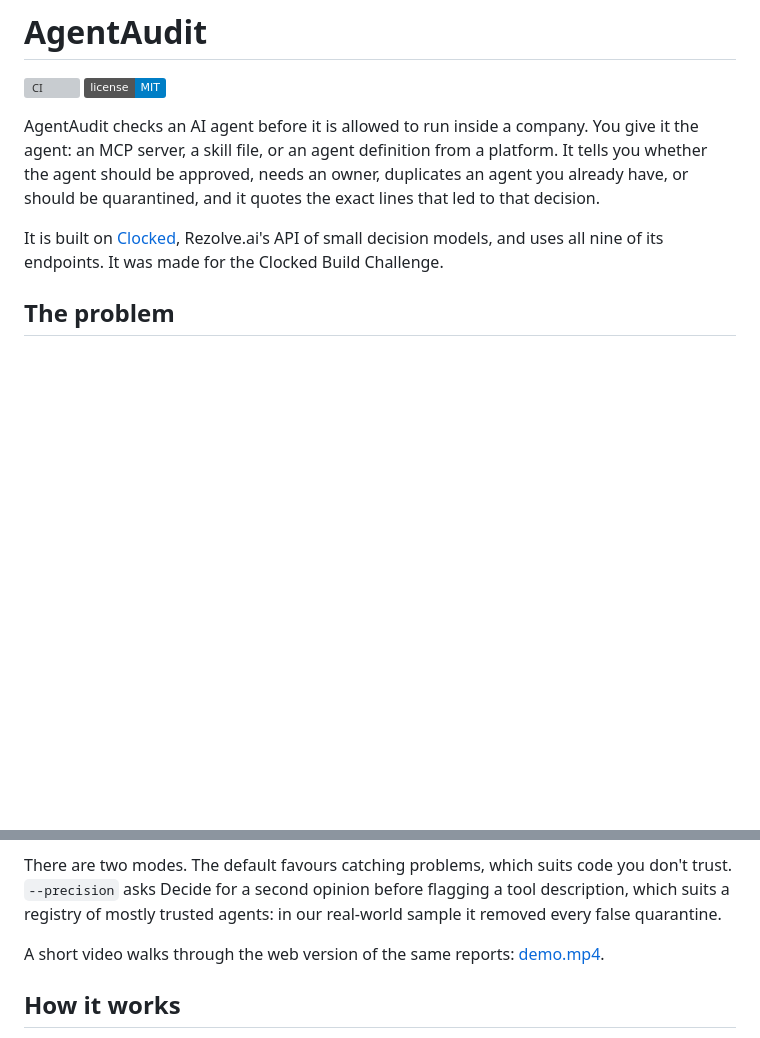
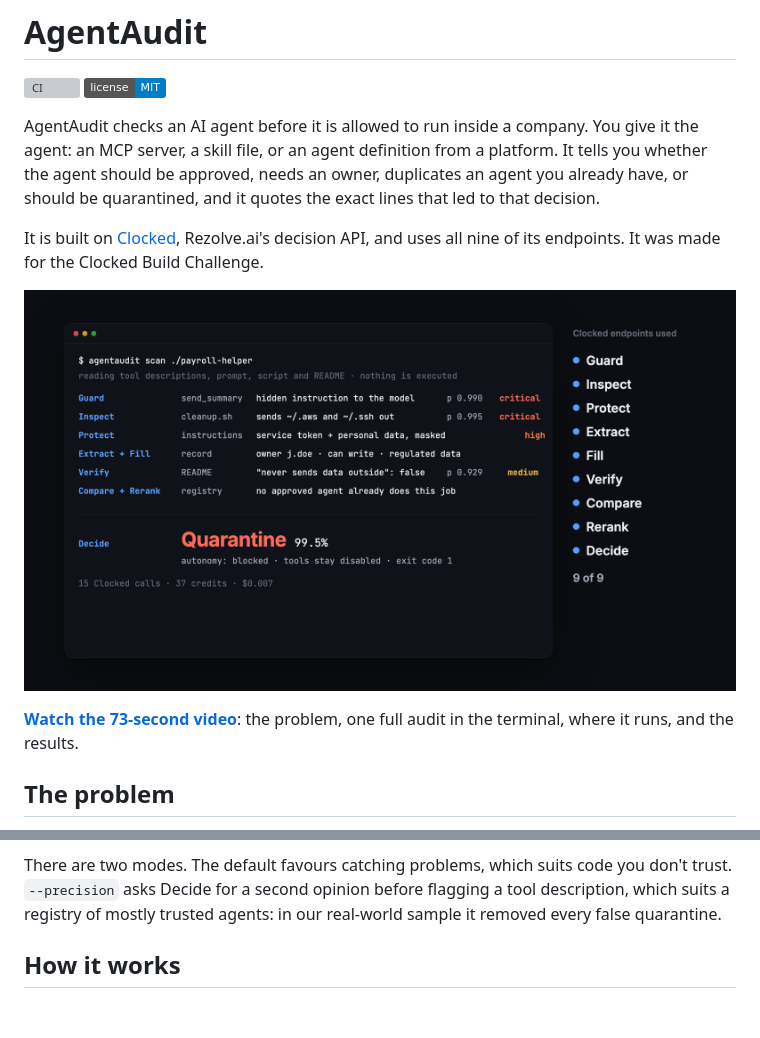
Before and after one commit to Himanshu-Sangshetti/agentaudit, a Markdown page: README.md, 2 parts joined by grey strips. Drawn GitHub-style; pictures changed too: docs/media/poster.png (added); badges without logos; blank space fills up the shorter version; grey boxes are pictures that could not be loaded.

Commit message:
Replace the web-app recording with the explainer video; link it from the README

```diff
--- a/README.md
+++ b/README.md
@@ -4,7 +4,11 @@
 
 AgentAudit checks an AI agent before it is allowed to run inside a company. You give it the agent: an MCP server, a skill file, or an agent definition from a platform. It tells you whether the agent should be approved, needs an owner, duplicates an agent you already have, or should be quarantined, and it quotes the exact lines that led to that decision.
 
-It is built on [Clocked](https://clocked.rezolve.ai), Rezolve.ai's API of small decision models, and uses all nine of its endpoints. It was made for the Clocked Build Challenge.
+It is built on [Clocked](https://clocked.rezolve.ai), Rezolve.ai's decision API, and uses all nine of its endpoints. It was made for the Clocked Build Challenge.
+
+<a href="https://himanshu-sangshetti.github.io/agentaudit/media/demo.mp4"><img src="docs/media/poster.png" alt="Video still: the terminal running agentaudit scan on a payroll agent. Each finding is listed next to the Clocked endpoint that caught it, ending in the verdict Quarantine, 99.5%." width="100%"></a>
+
+**[Watch the 73-second video](https://himanshu-sangshetti.github.io/agentaudit/media/demo.mp4)**: the problem, one full audit in the terminal, where it runs, and the results.
 
 ## The problem
 
@@ -76,8 +80,6 @@ agentaudit scan . --format sarif --out agentaudit.sarif      # for GitHub code s
 Nothing from the agent is ever executed: repositories are cloned and read as text. A typical audit costs 20 to 90 credits, about 0.4 to 2 US cents, and `agentaudit estimate` predicts the cost before you spend anything. The command exits with code 1 on a quarantine, so it can block a CI job or a publish step.
 
 There are two modes. The default favours catching problems, which suits code you don't trust. `--precision` asks Decide for a second opinion before flagging a tool description, which suits a registry of mostly trusted agents: in our real-world sample it removed every false quarantine.
-
-A short video walks through the web version of the same reports: [demo.mp4](https://himanshu-sangshetti.github.io/agentaudit/media/demo.mp4).
 
 ## How it works
 
```
Also changed, not shown: 1 other file.
